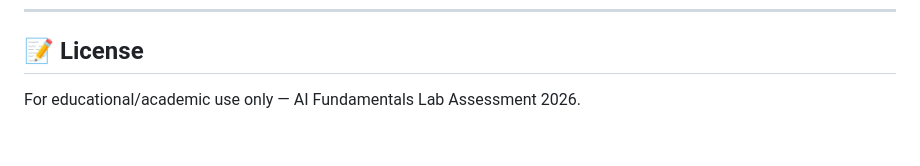
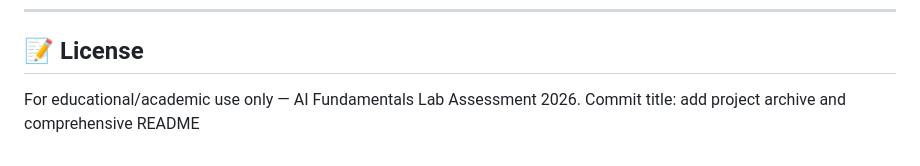
Before and after one commit to Namarta2/voice_assistant_project, a Markdown page: README.md, the part around the change. GitHub-like rendering.

```diff
--- a/README.md
+++ b/README.md
@@ -204,3 +204,4 @@ git commit -m "feat: complete HTML template with all sections"
 ## 📝 License
 
 For educational/academic use only — AI Fundamentals Lab Assessment 2026.
+Commit title: add project archive and comprehensive README
```
